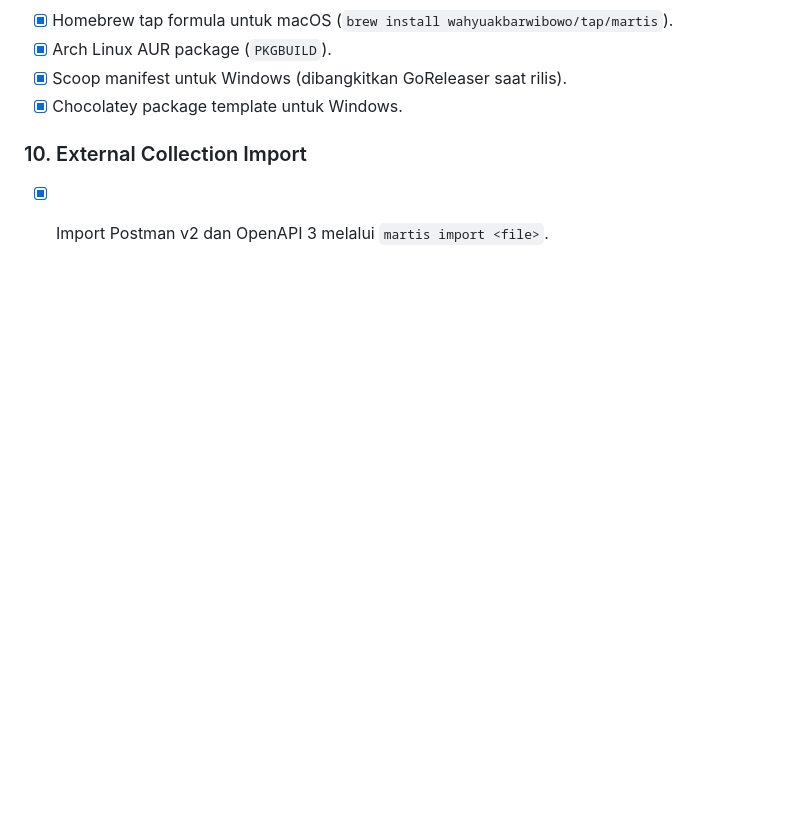
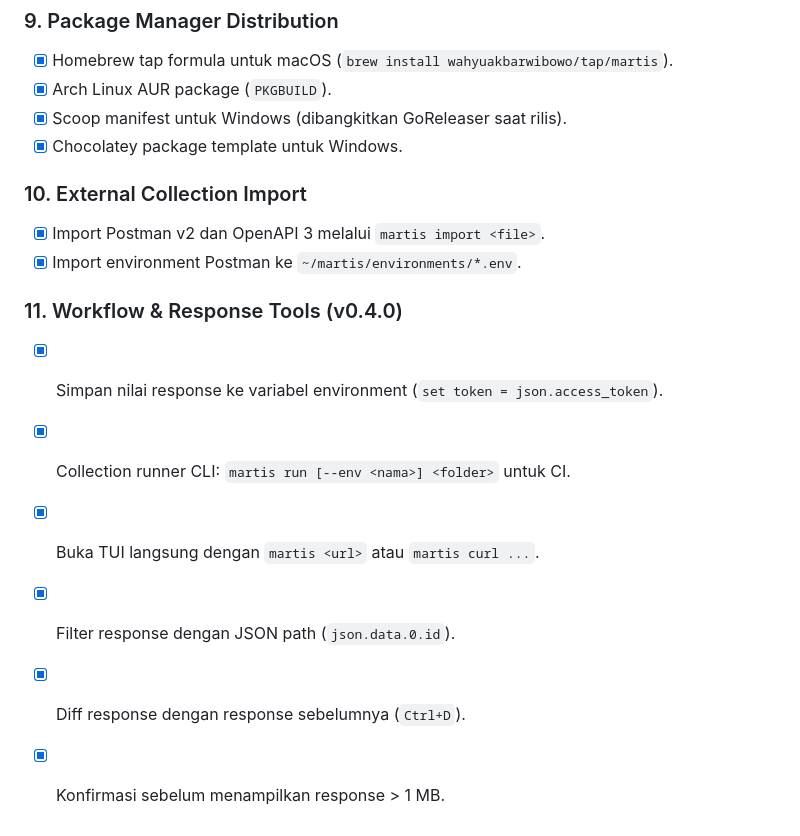
Before and after one commit to wahyuakbarwibowo/martis, a Markdown page: TODO.md, the part around the change. GitHub-like rendering; blank space fills up the shorter version.

```diff
--- a/TODO.md
+++ b/TODO.md
@@ -64,3 +64,12 @@ Rencana pengembangan dan daftar fitur yang perlu diimplementasikan untuk rilis b
 
 ### 10. External Collection Import
 - [x] Import Postman v2 dan OpenAPI 3 melalui `martis import <file>`.
+- [x] Import environment Postman ke `~/martis/environments/*.env`.
+
+### 11. Workflow & Response Tools (v0.4.0)
+- [x] Simpan nilai response ke variabel environment (`set token = json.access_token`).
+- [x] Collection runner CLI: `martis run [--env <nama>] <folder>` untuk CI.
+- [x] Buka TUI langsung dengan `martis <url>` atau `martis curl ...`.
+- [x] Filter response dengan JSON path (`json.data.0.id`).
+- [x] Diff response dengan response sebelumnya (`Ctrl+D`).
+- [x] Konfirmasi sebelum menampilkan response > 1 MB.
```
Also changed, not shown: README.md (+19 -3 lines).
